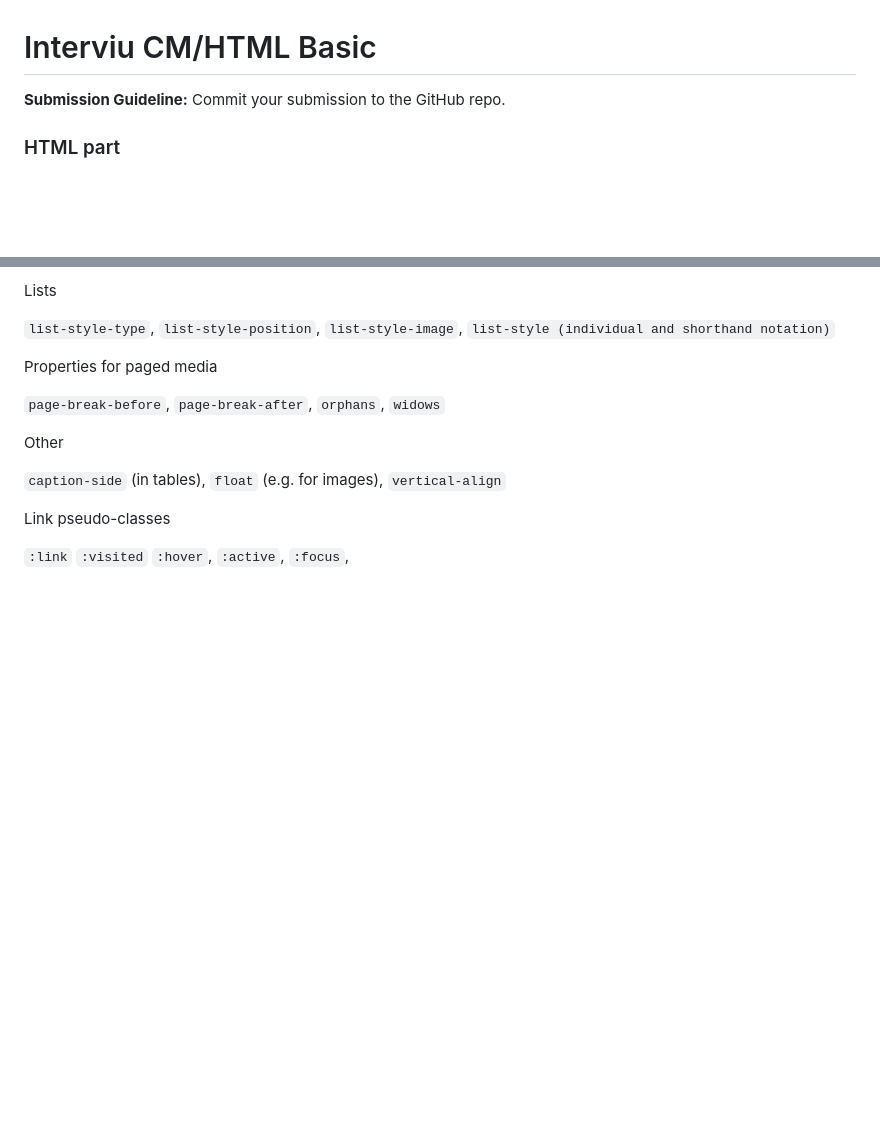
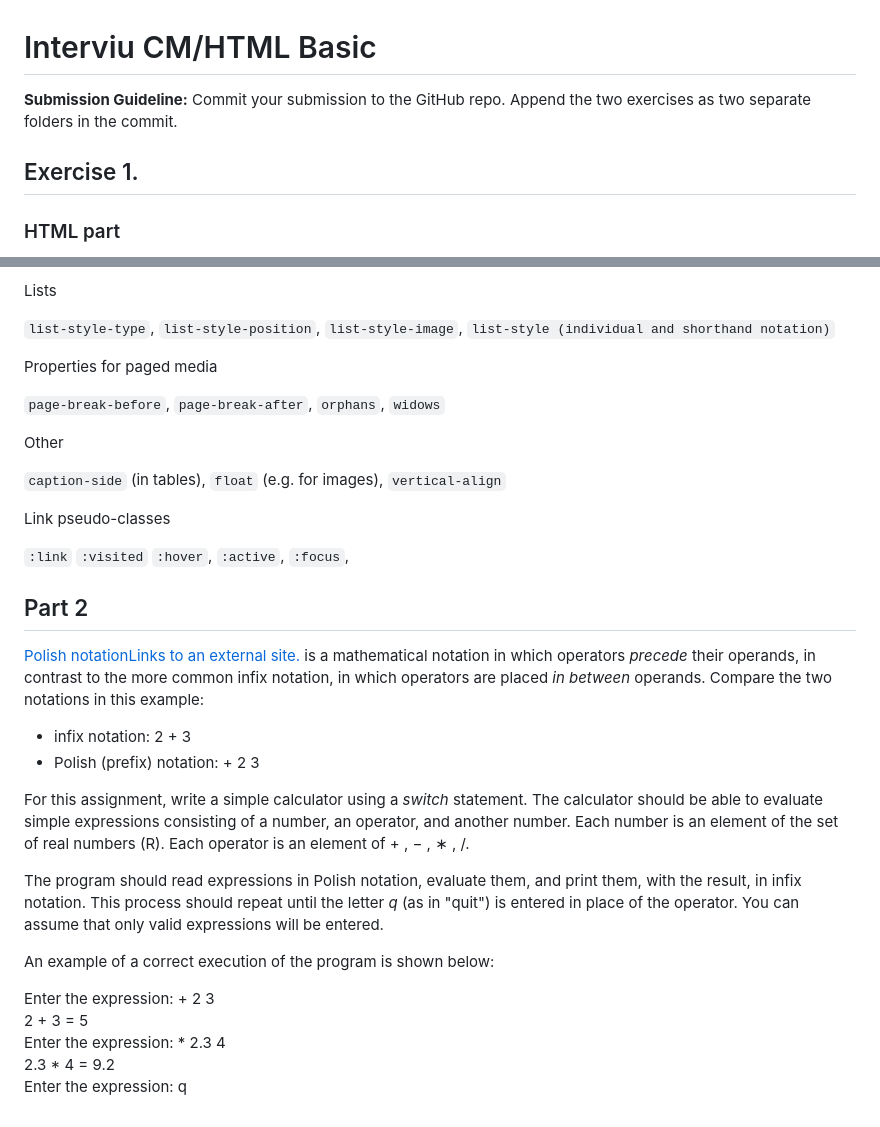
Before and after one commit to RoTak00/InterviuCM, a Markdown page: README.md, 2 parts joined by grey strips. Rendered like a GitHub page; blank space fills up the shorter version.

```diff
--- a/README.md
+++ b/README.md
@@ -1,6 +1,8 @@
 # Interviu CM/HTML Basic
 
-**Submission Guideline:** Commit your submission to the GitHub repo.
+**Submission Guideline:** Commit your submission to the GitHub repo. Append the two exercises as two separate folders in the commit.
+
+## Exercise 1.
 
 ### HTML part
 
@@ -130,3 +132,23 @@ Other
 Link pseudo-classes
 
 `:link`  `:visited`  `:hover`,  `:active`,  `:focus`,
+
+
+## Part 2
+
+[Polish notationLinks to an external site.](https://en.wikipedia.org/wiki/Polish_notation)  is a mathematical notation  in which operators  _precede_ their operands, in contrast to the more common infix notation, in which operators are placed _in between_ operands. Compare the two notations in this example:
+
+-   infix notation: 2 + 3
+-   Polish (prefix) notation: + 2 3
+
+For this assignment, write a simple calculator using a _switch_ statement. The calculator should be able to evaluate simple expressions consisting of a number, an operator, and another number. Each number is an element of the set of real numbers (R). Each operator is an element of + , − , ∗ , /.
+
+The program should read expressions in Polish notation, evaluate them, and print them, with the result, in infix notation. This process should repeat until the letter  _q_  (as in "quit") is entered in place of the operator. You can assume that only valid expressions will be entered.
+
+An example of a correct execution of the program is shown below:
+
+Enter the expression: + 2 3
+2 + 3 = 5
+Enter the expression: * 2.3  4
+2.3 * 4 = 9.2
+Enter the expression: q
```
